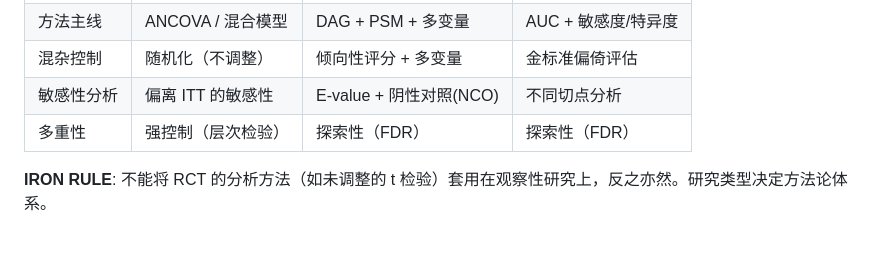
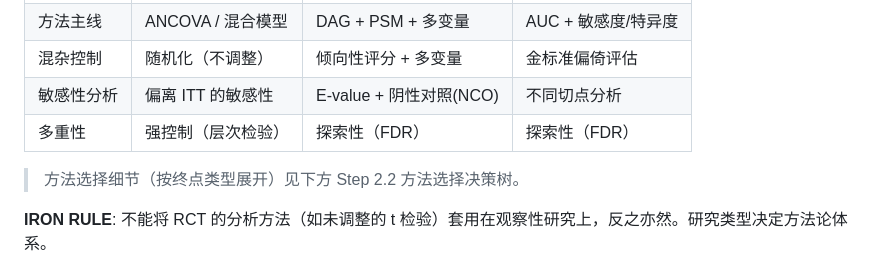
Before and after one commit to boangus/medical-stats-research-assistant-for-claude-code, a Markdown page: skills/analysis-plan/SKILL.md, the part around the change. Rendered like a GitHub page; blank space fills up the shorter version.

Commit message:
optimize(analysis-plan): dim7 - add cross-reference to reduce table overlap
- Add reference from 研究类型分支 table to Step 2.2 method selection decision tree
- Reduces duplication between overview table and detailed method selection table

```diff
--- a/skills/analysis-plan/SKILL.md
+++ b/skills/analysis-plan/SKILL.md
@@ -93,6 +93,8 @@ Pipeline 已识别研究类型。本 Skill 根据类型执行不同分支：
 | 混杂控制 | 随机化（不调整） | 倾向性评分 + 多变量 | 金标准偏倚评估 |
 | 敏感性分析 | 偏离 ITT 的敏感性 | E-value + 阴性对照(NCO) | 不同切点分析 |
 | 多重性 | 强控制（层次检验） | 探索性（FDR） | 探索性（FDR） |
+
+> 方法选择细节（按终点类型展开）见下方 Step 2.2 方法选择决策树。
 
 **IRON RULE**: 不能将 RCT 的分析方法（如未调整的 t 检验）套用在观察性研究上，反之亦然。研究类型决定方法论体系。
 
```
